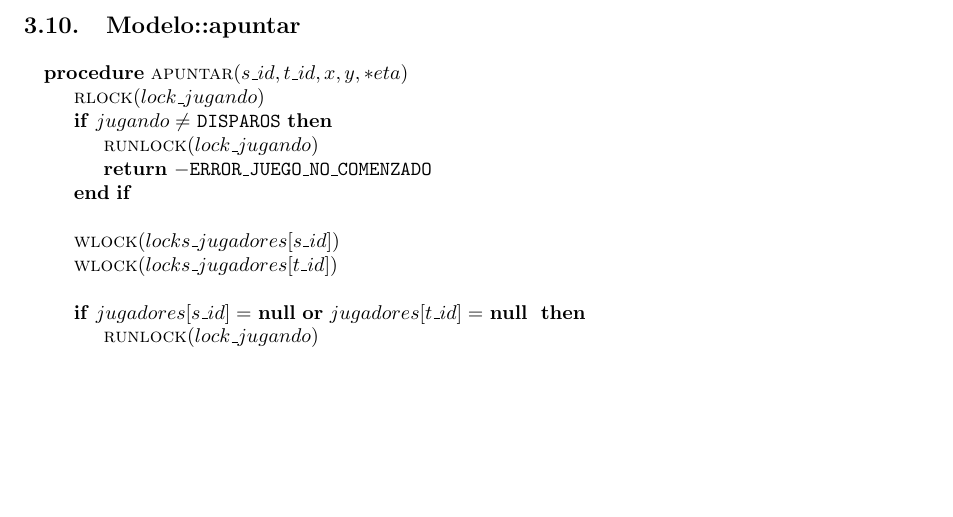
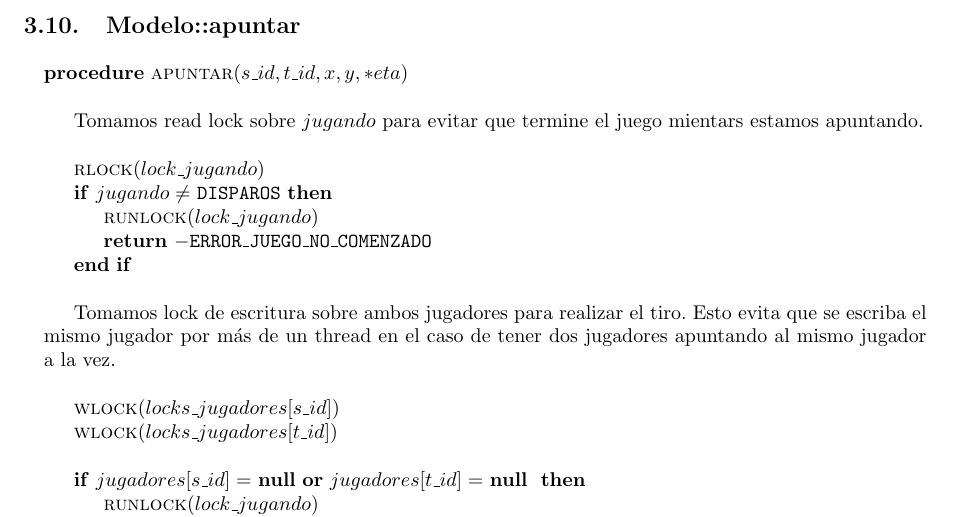
Before and after one commit to LeandroLovisolo/SSOO-TP2, a LaTeX document (tex/informe.tex): part of page 8 of 11, cut so that both start at the same text, the shorter picture padded with empty space. Compiled offline with pdfLaTeX.

Commit message:
Modelo::apuntar

```diff
--- a/tex/informe.tex
+++ b/tex/informe.tex
@@ -489,11 +489,16 @@ Si no se abriera este método en los dos casos mencionados, tendríamos un únic
 
 \begin{pseudo}
     \Procedure{apuntar}{$s\_id, t\_id, x, y, *eta$}
+        \State
+        \State Tomamos read lock sobre $jugando$ para evitar que termine el juego mientars estamos apuntando.
+        \State
         \State \Fn{rlock}{lock\_jugando}
         \If{$jugando \neq$ \texttt{DISPAROS}}
             \State \Fn{runlock}{lock\_jugando}
             \State \PReturn{-\texttt{ERROR\_JUEGO\_NO\_COMENZADO}}
         \EndIf
+        \State
+        \State Tomamos lock de escritura sobre ambos jugadores para realizar el tiro. Esto evita que se escriba el mismo jugador por más de un thread en el caso de tener dos jugadores apuntando al mismo jugador a la vez.
         \State
         \State \Fn{wlock}{locks\_jugadores[s\_id]}
         \State \Fn{wlock}{locks\_jugadores[t\_id]}
```
